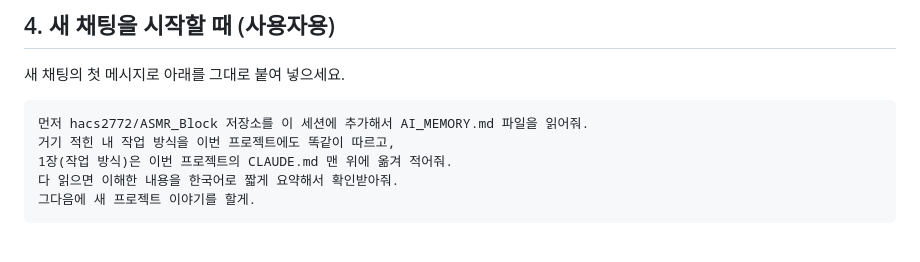
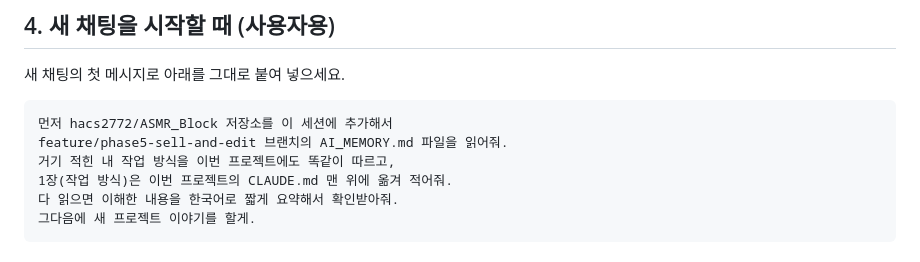
Before and after one commit to hacs2772/ASMR_Block, a Markdown page: AI_MEMORY.md, the part around the change. GitHub-like rendering.

Commit message:
docs: AI 메모리 불러오기 문구에 브랜치 이름 추가
Co-Authored-By: Claude Opus 5.5 <noreply@anthropic.com>
Claude-Session: https://claude.ai/code/session_01Cmt84L1Vh1tCfkdaaVuUS6

````diff
--- a/AI_MEMORY.md
+++ b/AI_MEMORY.md
@@ -94,7 +94,8 @@
 새 채팅의 첫 메시지로 아래를 그대로 붙여 넣으세요.
 
 ```
-먼저 hacs2772/ASMR_Block 저장소를 이 세션에 추가해서 AI_MEMORY.md 파일을 읽어줘.
+먼저 hacs2772/ASMR_Block 저장소를 이 세션에 추가해서
+feature/phase5-sell-and-edit 브랜치의 AI_MEMORY.md 파일을 읽어줘.
 거기 적힌 내 작업 방식을 이번 프로젝트에도 똑같이 따르고,
 1장(작업 방식)은 이번 프로젝트의 CLAUDE.md 맨 위에 옮겨 적어줘.
 다 읽으면 이해한 내용을 한국어로 짧게 요약해서 확인받아줘.
````
